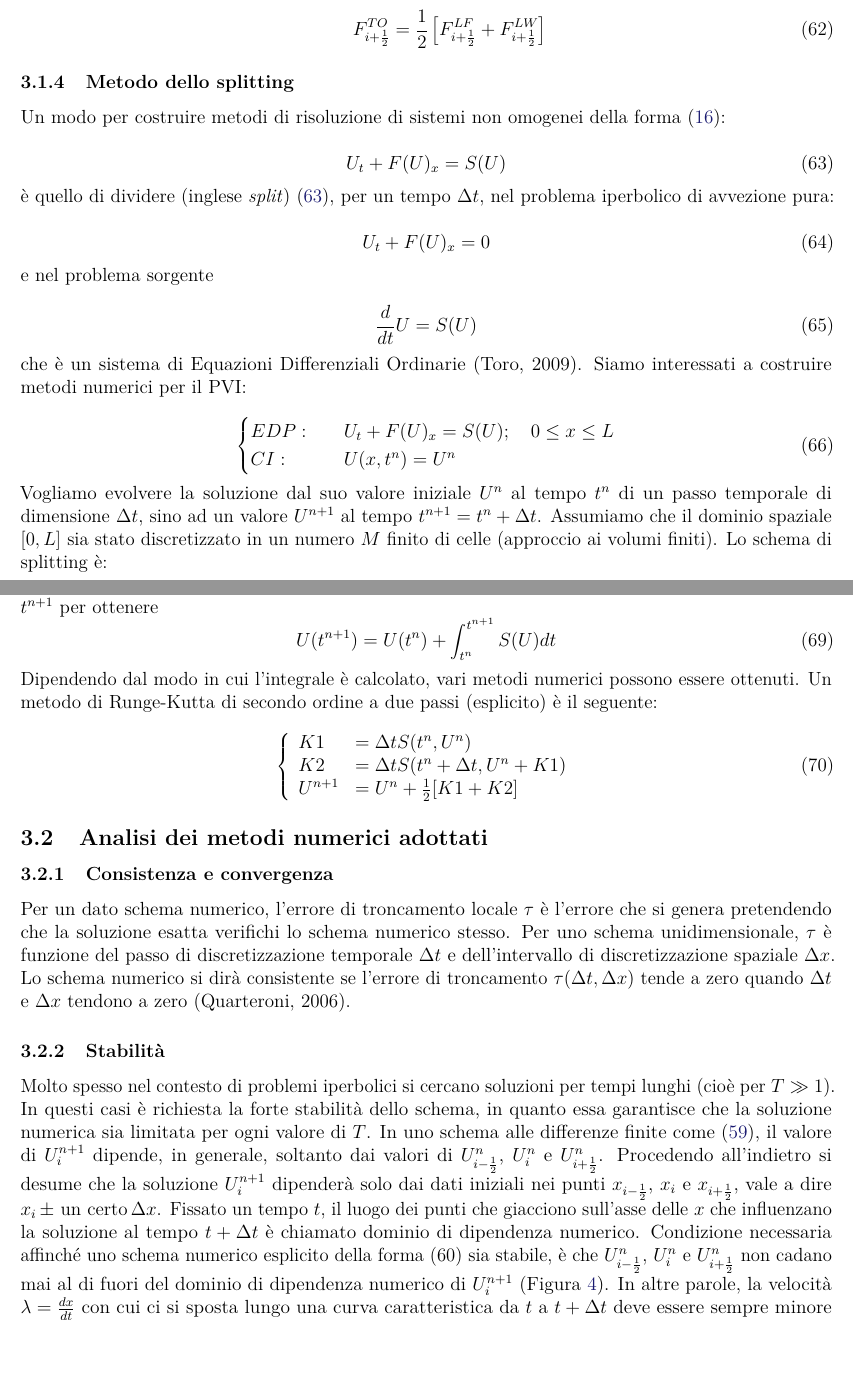
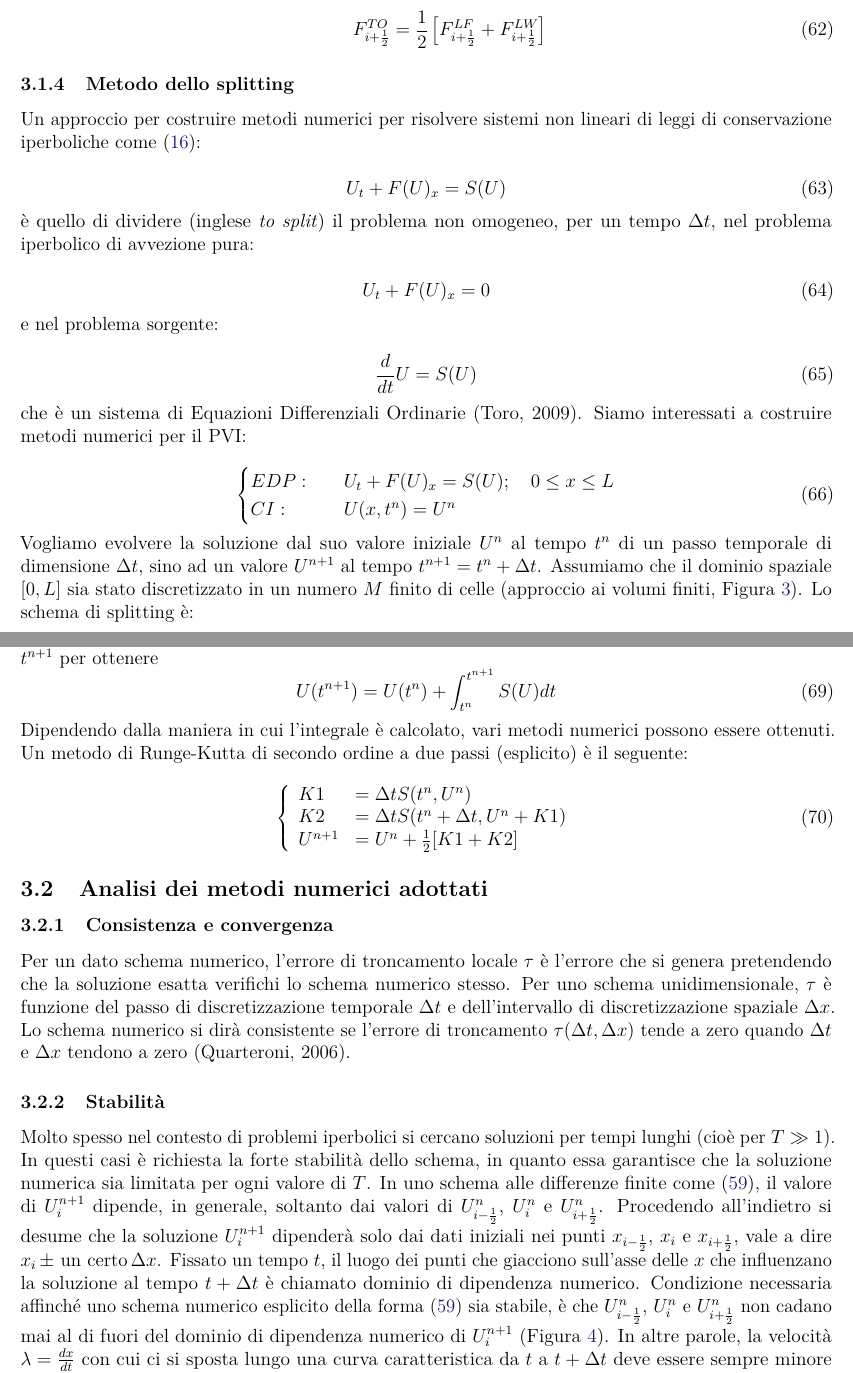
Before and after one commit to Francesco-Ghizzo/Idrodinamica, a LaTeX document (Esercitazione 3/Relazione III/main.tex): two parts of pages 15 and 16 of 26, joined at a grey line, cut so that both start at the same text, the shorter picture padded with empty space. Compiled offline with pdfLaTeX.

Commit message:
Sistemato un \ref nella subsection 3.2.2  Stabilità

```diff
--- a/Esercitazione 3/Relazione III/main.tex
+++ b/Esercitazione 3/Relazione III/main.tex
@@ -655,21 +655,21 @@ Possiamo notare che i termini dell'uguaglianza rappresentano nientemeno che le a
 
 \subsubsection{Metodo dello splitting}
 
-\noindent Un modo per costruire metodi di risoluzione di sistemi non omogenei della forma (\ref{eqn:forma_cons_vett}):
+\noindent Un approccio per costruire metodi numerici per risolvere sistemi non lineari di leggi di conservazione iperboliche come (\ref{eqn:forma_cons_vett}):
 
 \begin{equation}
     U_t+F(U)_x=S(U)
     \label{eqn:sistema_EDP_non_omogenea}
 \end{equation}
 
-\noindent è quello di dividere (inglese \textit{split}) (\ref{eqn:sistema_EDP_non_omogenea}), per un tempo $\Delta t$, nel problema iperbolico di avvezione pura:
+\noindent è quello di dividere (inglese \textit{to split}) il problema non omogeneo, per un tempo $\Delta t$, nel problema iperbolico di avvezione pura:
 
 \begin{equation}
     U_t+F(U)_x = 0
     \label{eqn:avvezione_pura}
 \end{equation}
 
-\noindent e nel problema sorgente
+\noindent e nel problema sorgente:
 
 \begin{equation}
     \frac{d}{dt}U = S(U)
@@ -686,7 +686,7 @@ Siamo interessati a costruire metodi numerici per il PVI:
     \label{eqn:PVI_completo}
 \end{equation}
 
-\noindent Vogliamo evolvere la soluzione dal suo valore iniziale $U^n$ al tempo $t^n$ di un passo temporale di dimensione $\Delta t$, sino ad un valore $U^{n+1}$ al tempo $t^{n+1} = t^n + \Delta t$. Assumiamo che il dominio spaziale $[0, L]$ sia stato discretizzato in un numero $M$ finito di celle (approccio ai volumi finiti). Lo schema di splitting è:
+\noindent Vogliamo evolvere la soluzione dal suo valore iniziale $U^n$ al tempo $t^n$ di un passo temporale di dimensione $\Delta t$, sino ad un valore $U^{n+1}$ al tempo $t^{n+1} = t^n + \Delta t$. Assumiamo che il dominio spaziale $[0, L]$ sia stato discretizzato in un numero $M$ finito di celle (approccio ai volumi finiti, Figura \ref{fig:Dominio di Calcolo}). Lo schema di splitting è:
 
 \begin{equation}
     \left\{\begin{array}{lr}
@@ -712,7 +712,7 @@ Un modo per costruire metodi numerici per risolvere il PVI (\ref{eqn:PVI_EDO})
     U(t^{n+1}) = U(t^n) + \int_{t^n}^{t^{n+1}}S(U)dt
 \end{equation}
 
-\noindent Dipendendo dal modo in cui l'integrale è calcolato, vari metodi numerici possono essere ottenuti. Un metodo di Runge-Kutta di secondo ordine a due passi (esplicito) è il seguente:
+\noindent Dipendendo dalla maniera in cui l'integrale è calcolato, vari metodi numerici possono essere ottenuti. Un metodo di Runge-Kutta di secondo ordine a due passi (esplicito) è il seguente:
 
 \begin{equation}
     \left\{\begin{array}{ll}
@@ -729,7 +729,7 @@ Un modo per costruire metodi numerici per risolvere il PVI (\ref{eqn:PVI_EDO})
 \noindent Per un dato schema numerico, l'errore di troncamento locale $\tau$ è l'errore che si genera pretendendo che la soluzione esatta verifichi lo schema numerico stesso.
 Per uno schema unidimensionale, $\tau$ è  funzione del passo di discretizzazione temporale $\Delta t$ e  dell'intervallo di discretizzazione spaziale $\Delta x$. Lo schema numerico si dirà consistente se l'errore di troncamento $\tau(\Delta t, \Delta x)$ tende a zero quando $\Delta t$ e $\Delta x$ tendono a zero (Quarteroni, 2006).
 \subsubsection{Stabilità}
-\noindent Molto spesso nel contesto di problemi iperbolici si cercano soluzioni per tempi lunghi (cioè per $T\gg1$). In questi casi è richiesta la forte stabilità dello schema, in quanto essa garantisce che la soluzione numerica sia limitata per ogni valore di $T$. In uno schema alle differenze finite come (\ref{eqn:Riemann_discreto}), il valore di $U_i^{n+1}$ dipende, in generale, soltanto dai valori di $U^{n}_{i-\frac{1}{2}}$, $U^{n}_{i}$ e $U^{n}_{i+\frac{1}{2}}$. Procedendo all'indietro si desume che la soluzione $U_i^{n+1}$ dipenderà solo dai dati iniziali nei punti $x_{i-\frac{1}{2}}$, $x_i$ e $x_{i+\frac{1}{2}}$, vale a dire $x_i\pm\:\textrm{un certo}\:\Delta x$. Fissato un tempo $t$, il luogo dei punti che giacciono sull'asse delle $x$ che influenzano la soluzione al tempo $t+\Delta t$ è chiamato dominio di dipendenza numerico. Condizione necessaria affinché uno schema numerico esplicito della forma (60) sia stabile, è che $U^{n}_{i-\frac{1}{2}}$, $U^{n}_{i}$ e $U^{n}_{i+\frac{1}{2}}$ non cadano mai al di fuori del dominio di dipendenza numerico di $U_i^{n+1}$ (Figura \ref{fig:CFL}).
+\noindent Molto spesso nel contesto di problemi iperbolici si cercano soluzioni per tempi lunghi (cioè per $T\gg1$). In questi casi è richiesta la forte stabilità dello schema, in quanto essa garantisce che la soluzione numerica sia limitata per ogni valore di $T$. In uno schema alle differenze finite come (\ref{eqn:Riemann_discreto}), il valore di $U_i^{n+1}$ dipende, in generale, soltanto dai valori di $U^{n}_{i-\frac{1}{2}}$, $U^{n}_{i}$ e $U^{n}_{i+\frac{1}{2}}$. Procedendo all'indietro si desume che la soluzione $U_i^{n+1}$ dipenderà solo dai dati iniziali nei punti $x_{i-\frac{1}{2}}$, $x_i$ e $x_{i+\frac{1}{2}}$, vale a dire $x_i\pm\:\textrm{un certo}\:\Delta x$. Fissato un tempo $t$, il luogo dei punti che giacciono sull'asse delle $x$ che influenzano la soluzione al tempo $t+\Delta t$ è chiamato dominio di dipendenza numerico. Condizione necessaria affinché uno schema numerico esplicito della forma (\ref{eqn:Riemann_discreto}) sia stabile, è che $U^{n}_{i-\frac{1}{2}}$, $U^{n}_{i}$ e $U^{n}_{i+\frac{1}{2}}$ non cadano mai al di fuori del dominio di dipendenza numerico di $U_i^{n+1}$ (Figura \ref{fig:CFL}).
 \begin{figure}
     \centering
     \includegraphics[width=\textwidth]{CFL.png}
```
Also changed, not shown: Esercitazione 3/Relazione III/main.tex (4 more changed lines).
